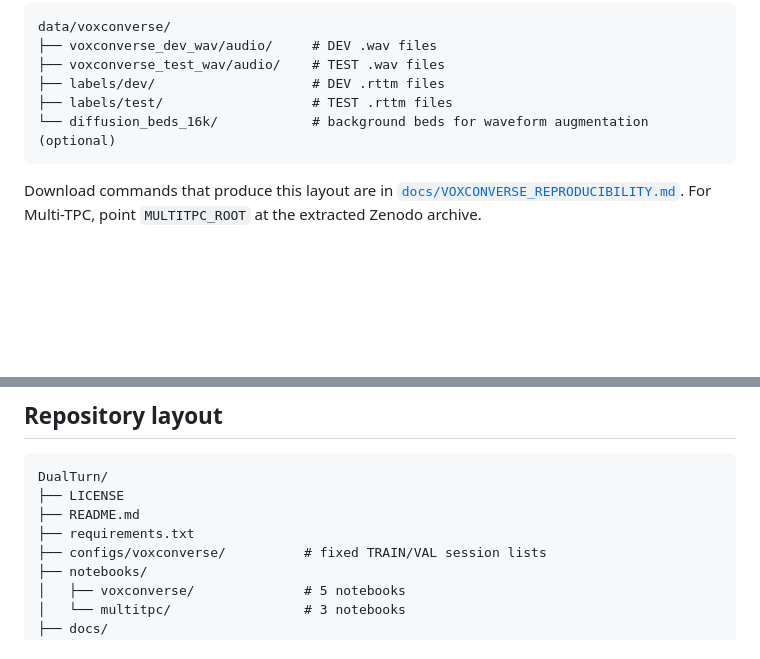
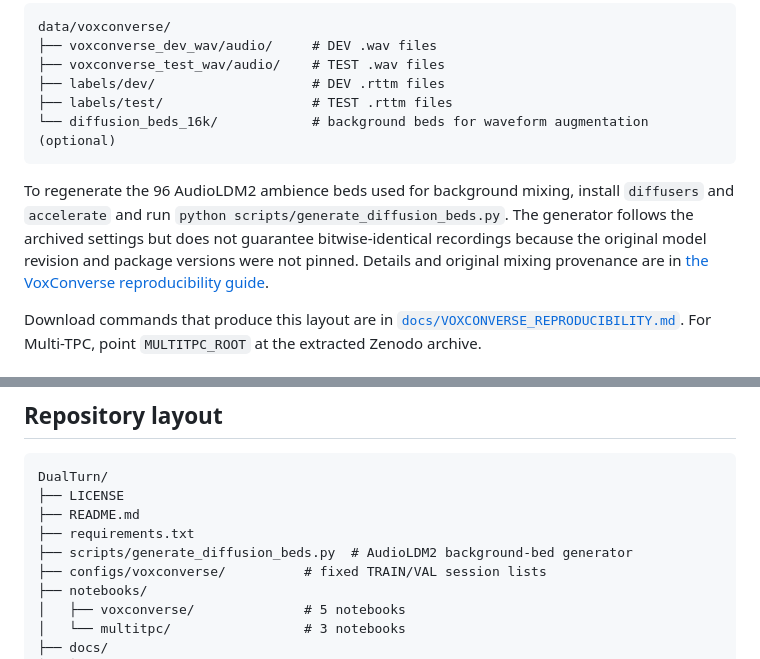
Before and after one commit to Ruddy202/DualTurn, a Markdown page: README.md, 2 parts joined by grey strips. Rendered like a GitHub page; blank space fills up the shorter version.

Commit message:
docs: link background-bed generation from README

````diff
--- a/README.md
+++ b/README.md
@@ -130,6 +130,8 @@ data/voxconverse/
 └── diffusion_beds_16k/            # background beds for waveform augmentation (optional)
 ```
 
+To regenerate the 96 AudioLDM2 ambience beds used for background mixing, install `diffusers` and `accelerate` and run `python scripts/generate_diffusion_beds.py`. The generator follows the archived settings but does not guarantee bitwise-identical recordings because the original model revision and package versions were not pinned. Details and original mixing provenance are in [the VoxConverse reproducibility guide](docs/VOXCONVERSE_REPRODUCIBILITY.md#1-data).
+
 Download commands that produce this layout are in [`docs/VOXCONVERSE_REPRODUCIBILITY.md`](docs/VOXCONVERSE_REPRODUCIBILITY.md#1-data). For Multi-TPC, point `MULTITPC_ROOT` at the extracted Zenodo archive.
 
 ## Reproducing the VoxConverse experiments
@@ -197,6 +199,7 @@ DualTurn/
 ├── LICENSE
 ├── README.md
 ├── requirements.txt
+├── scripts/generate_diffusion_beds.py  # AudioLDM2 background-bed generator
 ├── configs/voxconverse/          # fixed TRAIN/VAL session lists
 ├── notebooks/
 │   ├── voxconverse/              # 5 notebooks
````
